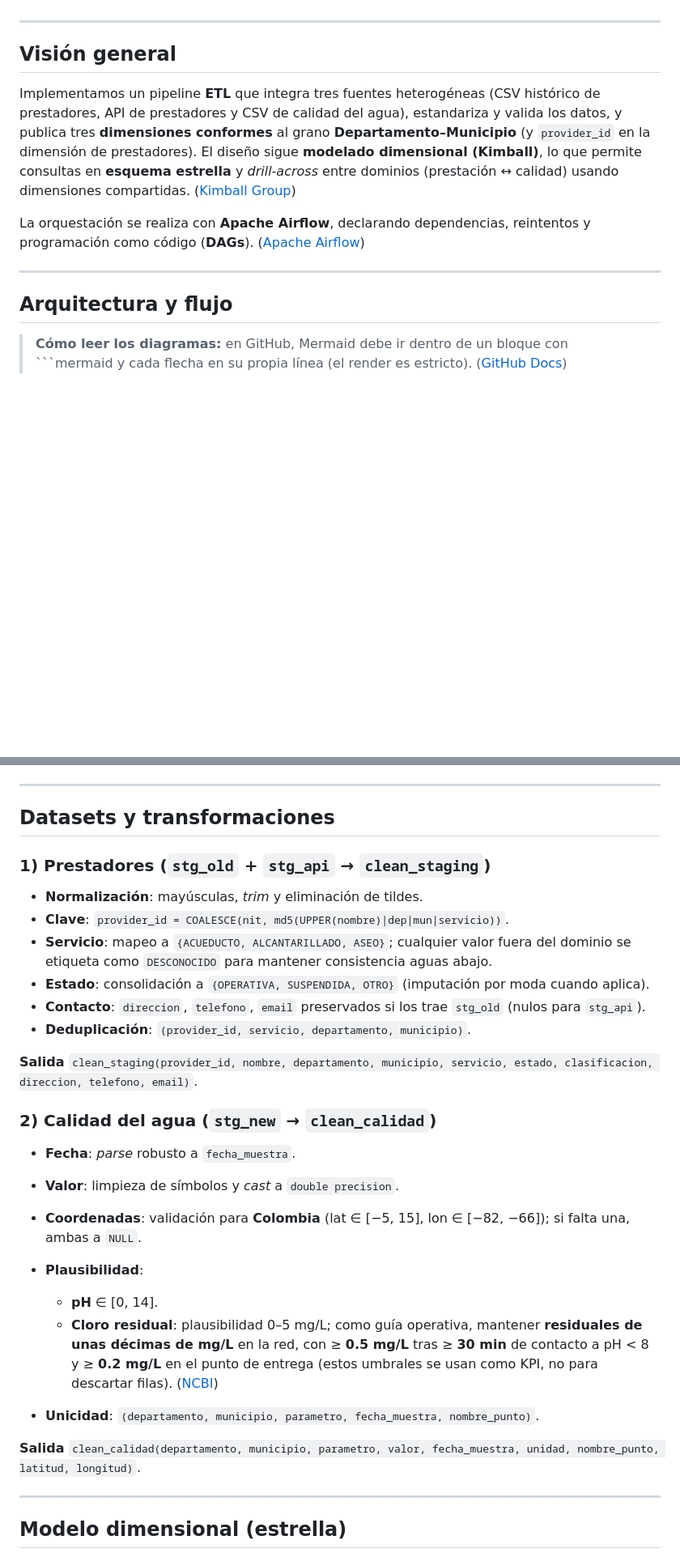
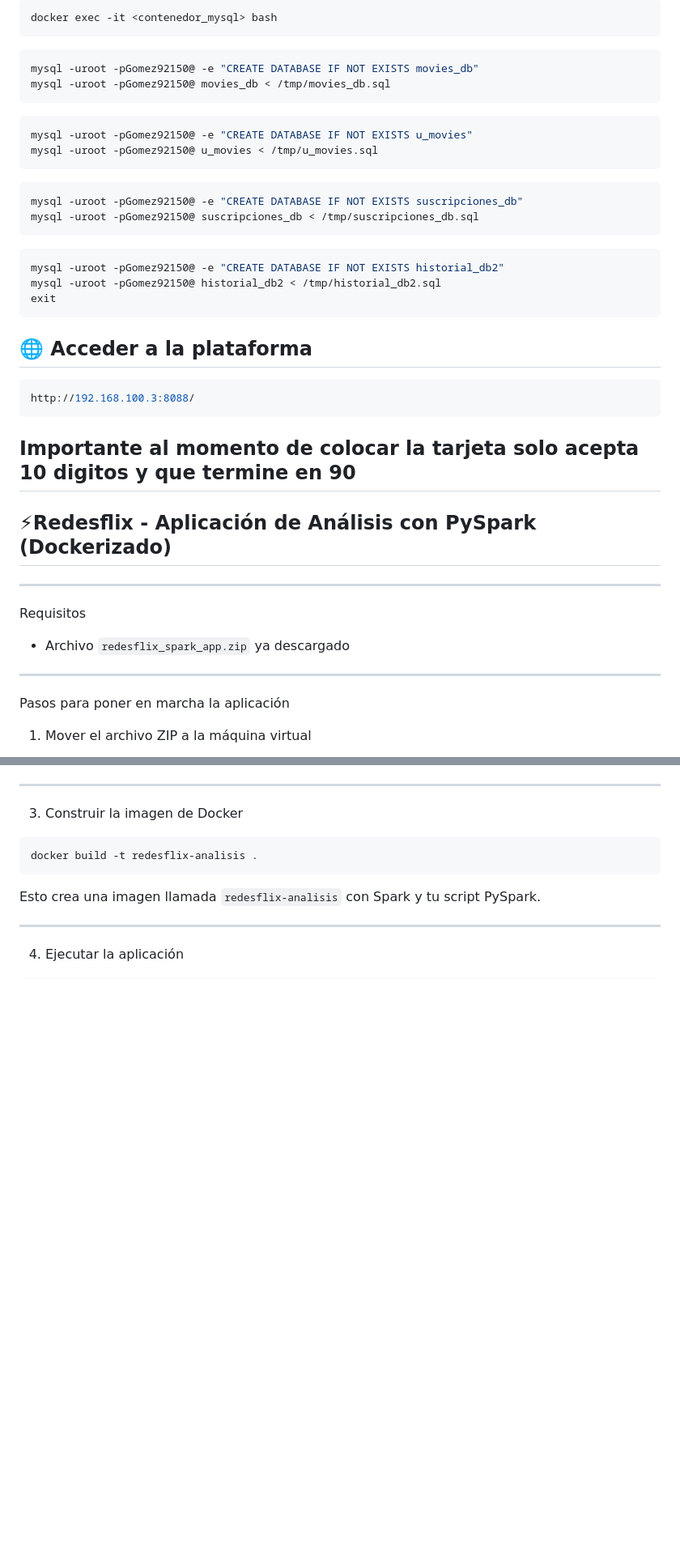
Before and after one commit to EstebanCG2006/Redesflix, a Markdown page: README.md, 2 parts joined by grey strips. Shown: that part at 81% size. Rendered like a GitHub page; blank space fills up the shorter version.

````diff
--- a/README.md
+++ b/README.md
@@ -6,15 +68,40 @@
+```bash
+docker exec -it <contenedor_mysql> bash
+```
+```bash
+mysql -uroot -pGomez92150@ -e "CREATE DATABASE IF NOT EXISTS movies_db"
+mysql -uroot -pGomez92150@ movies_db < /tmp/movies_db.sql
+```
+```bash
+mysql -uroot -pGomez92150@ -e "CREATE DATABASE IF NOT EXISTS u_movies"
+mysql -uroot -pGomez92150@ u_movies < /tmp/u_movies.sql
+```
+```bash
+mysql -uroot -pGomez92150@ -e "CREATE DATABASE IF NOT EXISTS suscripciones_db"
+mysql -uroot -pGomez92150@ suscripciones_db < /tmp/suscripciones_db.sql
+```
+```bash
+mysql -uroot -pGomez92150@ -e "CREATE DATABASE IF NOT EXISTS historial_db2"
+mysql -uroot -pGomez92150@ historial_db2 < /tmp/historial_db2.sql
+exit
+```
+## 🌐 Acceder a la plataforma
+```bash
+http://192.168.100.3:8088/
+```
+Importante al momento de colocar la tarjeta solo acepta 10 digitos y que termine en 90
+--------------
+## ⚡Redesflix - Aplicación de Análisis con PySpark (Dockerizado)
 
 ---
 
-## Visión general
+ Requisitos
 
-Implementamos un pipeline **ETL** que integra tres fuentes heterogéneas (CSV histórico de prestadores, API de prestadores y CSV de calidad del agua), estandariza y valida los datos, y publica tres **dimensiones conformes** al grano **Departamento–Municipio** (y `provider_id` en la dimensión de prestadores). El diseño sigue **modelado dimensional (Kimball)**, lo que permite consultas en **esquema estrella** y *drill-across* entre dominios (prestación ↔ calidad) usando dimensiones compartidas. ([Kimball Group][1])
-
-La orquestación se realiza con **Apache Airflow**, declarando dependencias, reintentos y programación como código (**DAGs**). ([Apache Airflow][2])
+- Archivo `redesflix_spark_app.zip` ya descargado
 
 ---
 
-## Arquitectura y flujo
+Pasos para poner en marcha la aplicación
 
-> **Cómo leer los diagramas:** en GitHub, Mermaid debe ir dentro de un bloque con ```mermaid y cada flecha en su propia línea (el render es estricto). ([GitHub Docs][3])
+ 1. Mover el archivo ZIP a la máquina virtual
 
@@ -57,35 +135,15 @@ flowchart LR
 
 ---
 
-## Datasets y transformaciones
+ 3. Construir la imagen de Docker
 
-### 1) Prestadores (`stg_old` + `stg_api` → `clean_staging`)
+```bash
+docker build -t redesflix-analisis .
+```
 
-* **Normalización**: mayúsculas, *trim* y eliminación de tildes.
-* **Clave**: `provider_id = COALESCE(nit, md5(UPPER(nombre)|dep|mun|servicio))`.
-* **Servicio**: mapeo a `{ACUEDUCTO, ALCANTARILLADO, ASEO}`; cualquier valor fuera del dominio se etiqueta como `DESCONOCIDO` para mantener consistencia aguas abajo.
-* **Estado**: consolidación a `{OPERATIVA, SUSPENDIDA, OTRO}` (imputación por moda cuando aplica).
-* **Contacto**: `direccion`, `telefono`, `email` preservados si los trae `stg_old` (nulos para `stg_api`).
-* **Deduplicación**: `(provider_id, servicio, departamento, municipio)`.
-
-**Salida**
-`clean_staging(provider_id, nombre, departamento, municipio, servicio, estado, clasificacion, direccion, telefono, email)`.
-
-### 2) Calidad del agua (`stg_new` → `clean_calidad`)
-
-* **Fecha**: *parse* robusto a `fecha_muestra`.
-* **Valor**: limpieza de símbolos y *cast* a `double precision`.
-* **Coordenadas**: validación para **Colombia** (lat ∈ [−5, 15], lon ∈ [−82, −66]); si falta una, ambas a `NULL`.
-* **Plausibilidad**:
-
-  * **pH** ∈ [0, 14].
-  * **Cloro residual**: plausibilidad 0–5 mg/L; como guía operativa, mantener **residuales de unas décimas de mg/L** en la red, con ≥ **0.5 mg/L** tras ≥ **30 min** de contacto a pH < 8 y ≥ **0.2 mg/L** en el punto de entrega (estos umbrales se usan como KPI, no para descartar filas). ([NCBI][4])
-* **Unicidad**: `(departamento, municipio, parametro, fecha_muestra, nombre_punto)`.
-
-**Salida**
-`clean_calidad(departamento, municipio, parametro, valor, fecha_muestra, unidad, nombre_punto, latitud, longitud)`.
+Esto crea una imagen llamada `redesflix-analisis` con Spark y tu script PySpark.
 
 ---
 
-## Modelo dimensional (estrella)
+ 4. Ejecutar la aplicación
 
````
Also changed, not shown: other parts of README.md (+104 -180 lines).
